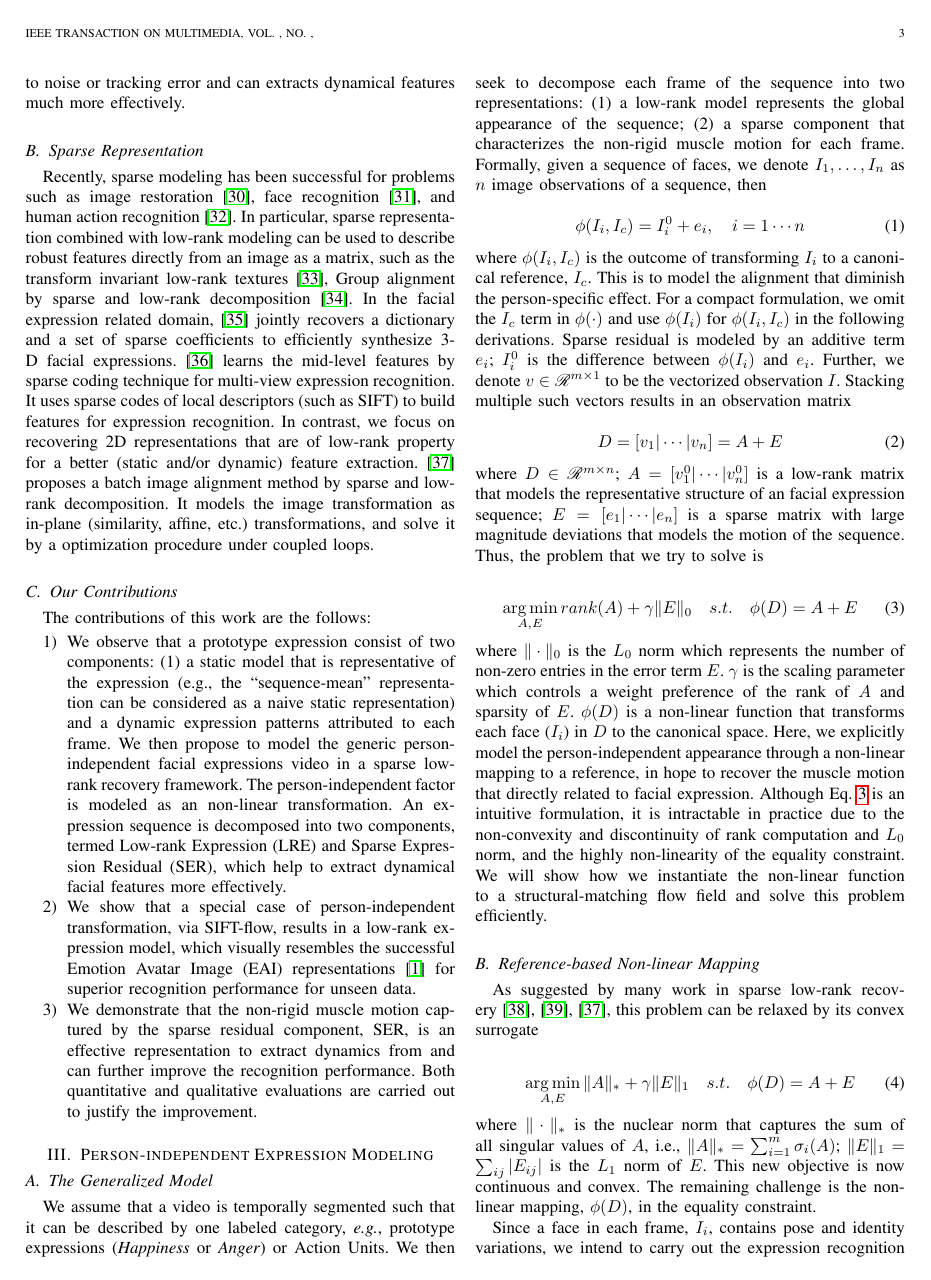
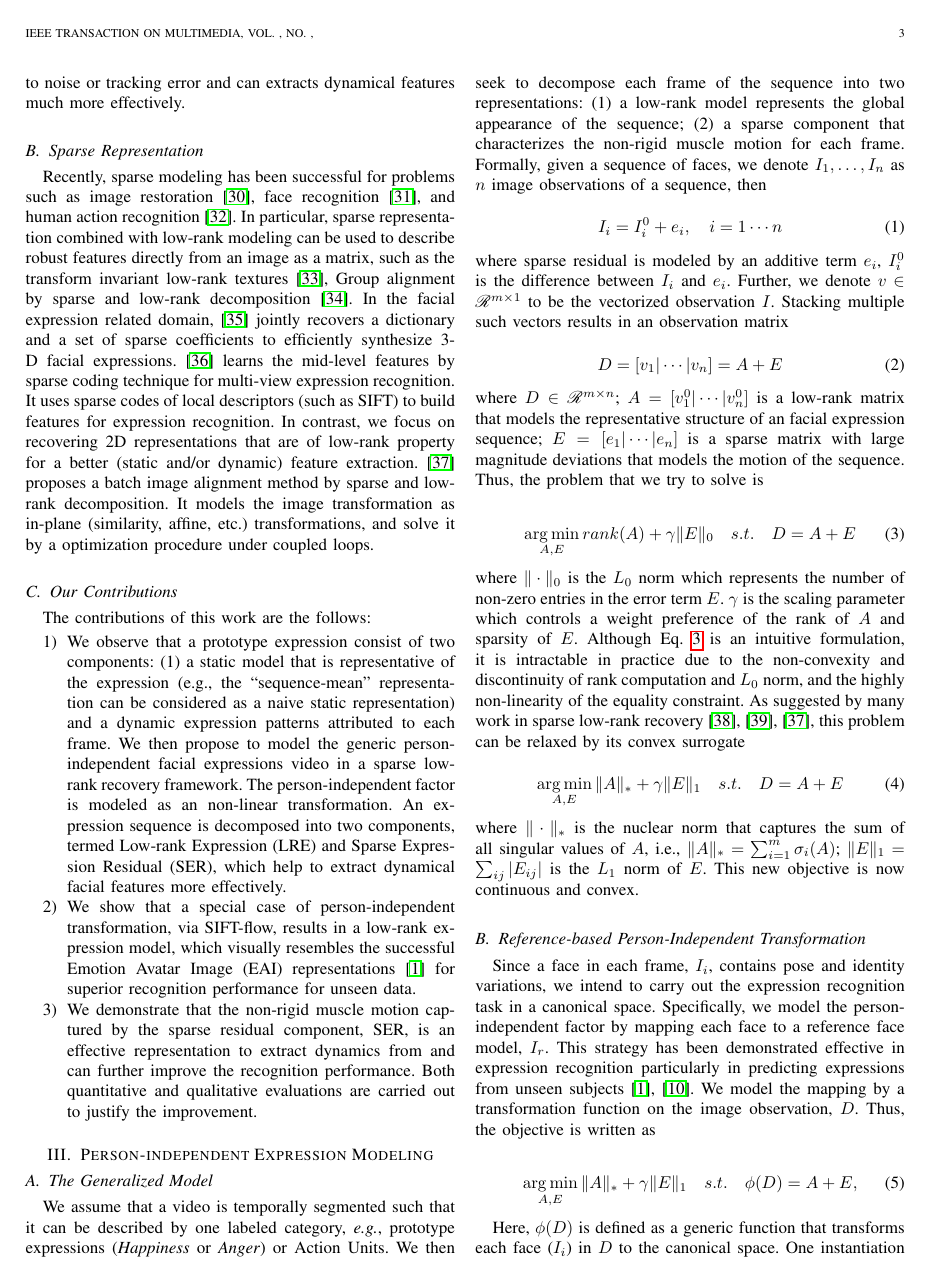
Before and after one commit to kickbean/EAI_RES, a LaTeX paper (EAI_RES.tex): page 3 of 9. Compiled offline with pdfLaTeX.

Commit message:
sec3 ongoing

```diff
--- a/EAI_RES.tex
+++ b/EAI_RES.tex
@@ -206,10 +206,10 @@ The contributions of this work are the follows:
 We assume that a video is temporally segmented such that it can be described by one labeled category, \textit{e.g.}, prototype expressions (\textit{Happiness} or \textit{Anger}) or Action Units. We then seek to decompose each frame of the sequence into two representations: (1) a low-rank model represents the global appearance of the sequence; (2) a sparse component that characterizes the non-rigid muscle motion for each frame. Formally, given a sequence of faces, we denote $I_1, \ldots, I_n$ as $n$ image observations of a sequence, then
 
 \begin{equation}
-\phi(I_i,I_c) = I^{0}_i + e_i,\quad i = 1\cdots n
+I_i = I^{0}_i + e_i,\quad i = 1\cdots n
 \end{equation}
 
-\noindent where $\phi(I_i,I_c)$ is the outcome of transforming $I_i$ to a canonical reference, $I_c$. This is to model the alignment that diminish the person-specific effect. For a compact formulation, we omit the $I_c$ term in $\phi(\cdot)$ and use $\phi(I_i)$ for $\phi(I_i,I_c)$ in the following derivations. Sparse residual is modeled by an additive term $e_i$; $I^{0}_i$ is the difference between $\phi(I_i)$ and $e_i$. Further, we denote $v\in\mathscr{R}^{m\times 1}$ to be the vectorized observation $I$. Stacking multiple such vectors results in an observation matrix
+\noindent where sparse residual is modeled by an additive term $e_i$, $I^{0}_i$ is the difference between $I_i$ and $e_i$. Further, we denote $v\in\mathscr{R}^{m\times 1}$ to be the vectorized observation $I$. Stacking multiple such vectors results in an observation matrix
 
 \begin{equation}
 D = [v_1 | \cdots | v_n] = A + E
@@ -218,25 +218,29 @@ D = [v_1 | \cdots | v_n] = A + E
 \noindent where $D\in\mathscr{R}^{m\times n}$; $A = [v^{0}_{1} | \cdots | v^{0}_{n}]$ is a low-rank matrix that models the representative structure of an facial expression sequence; $E = [e_{1} | \cdots | e_{n}]$ is a sparse matrix with large magnitude deviations that models the motion of the sequence. Thus, the problem that we try to solve is
 
 \begin{equation} \label{eq:org}
-\argmin_{A,E} rank(A)+\gamma \|E\|_0  \quad s.t. \quad \phi (D) = A + E
+\argmin_{A,E} rank(A)+\gamma \|E\|_0  \quad s.t. \quad D = A + E
 \end{equation}
 
-\noindent where $\|\cdot\|_0$ is the $L_0$ norm which represents the number of non-zero entries in the error term $E$. $\gamma$ is the scaling parameter which controls a weight preference of the rank of $A$ and sparsity of $E$. $\phi (D)$ is a non-linear function that transforms each face ($I_i$) in $D$ to the canonical space. Here, we explicitly model the person-independent appearance through a non-linear mapping to a reference, in hope to recover the muscle motion that directly related to facial expression. Although Eq.~\ref{eq:org} is an intuitive formulation, it is intractable in practice due to the non-convexity and discontinuity of rank computation and $L_0$ norm, and the highly non-linearity of the equality constraint. We will show how we instantiate the non-linear function to a structural-matching flow field and solve this problem efficiently.
-
-\subsection{Reference-based Non-linear Mapping}
-As suggested by many work in sparse low-rank recovery~\cite{Candes11,Lin09,Peng_CVPR10}, this problem can be relaxed by its convex surrogate
+\noindent where $\|\cdot\|_0$ is the $L_0$ norm which represents the number of non-zero entries in the error term $E$. $\gamma$ is the scaling parameter which controls a weight preference of the rank of $A$ and sparsity of $E$. Although Eq.~\ref{eq:org} is an intuitive formulation, it is intractable in practice due to the non-convexity and discontinuity of rank computation and $L_0$ norm, and the highly non-linearity of the equality constraint. As suggested by many work in sparse low-rank recovery~\cite{Candes11,Lin09,Peng_CVPR10}, this problem can be relaxed by its convex surrogate
 
 \begin{equation} \label{eq:rpca}
-\argmin_{A,E} \|A\|_*+\gamma \|E\|_1  \quad s.t. \quad \phi (D) = A + E
+\argmin_{A,E} \|A\|_*+\gamma \|E\|_1  \quad s.t. \quad D = A + E
 \end{equation}
 
-\noindent where $\|\cdot\|_*$ is the nuclear norm that captures the sum of all singular values of $A$, i.e., $\|A\|_*=\sum^m_{i=1}\sigma_i(A)$; $\|E\|_1=\sum_{ij}|E_{ij}|$ is the $L_1$ norm of $E$. This new objective is now continuous and convex. The remaining challenge is the non-linear mapping, $\phi (D)$, in the equality constraint.
+\noindent where $\|\cdot\|_*$ is the nuclear norm that captures the sum of all singular values of $A$, i.e., $\|A\|_*=\sum^m_{i=1}\sigma_i(A)$; $\|E\|_1=\sum_{ij}|E_{ij}|$ is the $L_1$ norm of $E$. This new objective is now continuous and convex.
 
-Since a face in each frame, $I_i$, contains pose and identity variations, we intend to carry out the expression recognition task in a canonical space. Specifically, we model the person-independent factor by mapping each frame to a reference face model, $I_r$. This strategy has been demonstrated effective in expression recognition particularly in predicting expressions from unseen subjects~\cite{Yang_SMCB12,Dahmane_TMM14}. One instantiation of the non-linear mapping, which we opt to use in this work, is the structural matching technique, namely, SIFT-flow.
 
-SIFT flow~\cite{Liu_PAMI11} was originally designed to align an image to its plausible nearest neighbor which can have large variations. It robustly matches dense structural SIFT features between two images, while maintaining spatial discontinuities. The SIFT~\cite{Lowe_ICCV99} feature is first extracted in a pixel-wise fashion. For every pixel in an image, the neighborhood (e.g., $16\times16$) is divided into a $4\times4$ cell array. The orientation of each cell is quantized into 8 bins, generating a $4\times4\times8=128$-dimension vector as the SIFT representation for a pixel, or the so called SIFT image.
+\subsection{Reference-based Person-Independent Transformation}
 
-Subsequently, a dense correspondence is established to match the two SIFT images. Similar to optical flow, the objective energy function is designed as:
+Since a face in each frame, $I_i$, contains pose and identity variations, we intend to carry out the expression recognition task in a canonical space. Specifically, we model the person-independent factor by mapping each face to a reference face model, $I_r$. This strategy has been demonstrated effective in expression recognition particularly in predicting expressions from unseen subjects~\cite{Yang_SMCB12,Dahmane_TMM14}. We model the mapping by a transformation function on the image observation, $D$. Thus, the objective is written as
+
+\begin{equation} \label{eq:rpca}
+\argmin_{A,E} \|A\|_*+\gamma \|E\|_1  \quad s.t. \quad \phi (D) = A + E,
+\end{equation}
+
+Here, $\phi (D)$ is defined as a generic function that transforms each face ($I_i$) in $D$ to the canonical space. One instantiation of the non-linear mapping, which we opt to use in this work, is the structural matching technique, namely, SIFT-flow.
+
+SIFT flow~\cite{Liu_PAMI11} was originally designed to align an image to its plausible nearest neighbor which can have large variations. It robustly matches dense structural SIFT features between two images, while maintaining spatial discontinuities. The SIFT~\cite{Lowe_ICCV99} feature is first extracted in a pixel-wise fashion. For every pixel in an image, the neighborhood (e.g., $16\times16$) is divided into a $4\times4$ cell array. The orientation of each cell is quantized into 8 bins, generating a $4\times4\times8=128$-dimension vector as the SIFT representation for a pixel, or the so called SIFT image. Subsequently, a dense correspondence is established to match the two SIFT images. Similar to optical flow, the objective energy function is designed as:
 \begin{align}
 	\label{data_term}
 	E(\textbf{w})=&\sum_\textbf{p} min(\left\|s_1 (\textbf{p})-s_2 (\textbf{p}+\textbf{w}(\textbf{p}))\right\|_1 ,t)+
```
